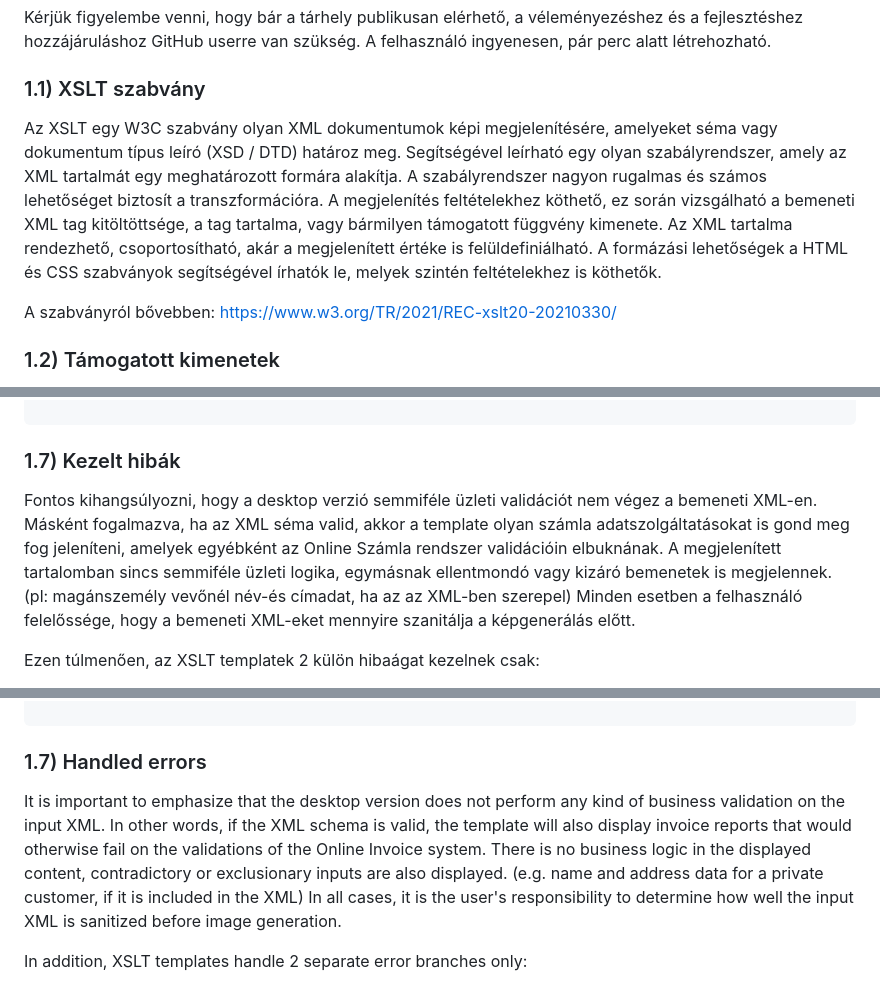
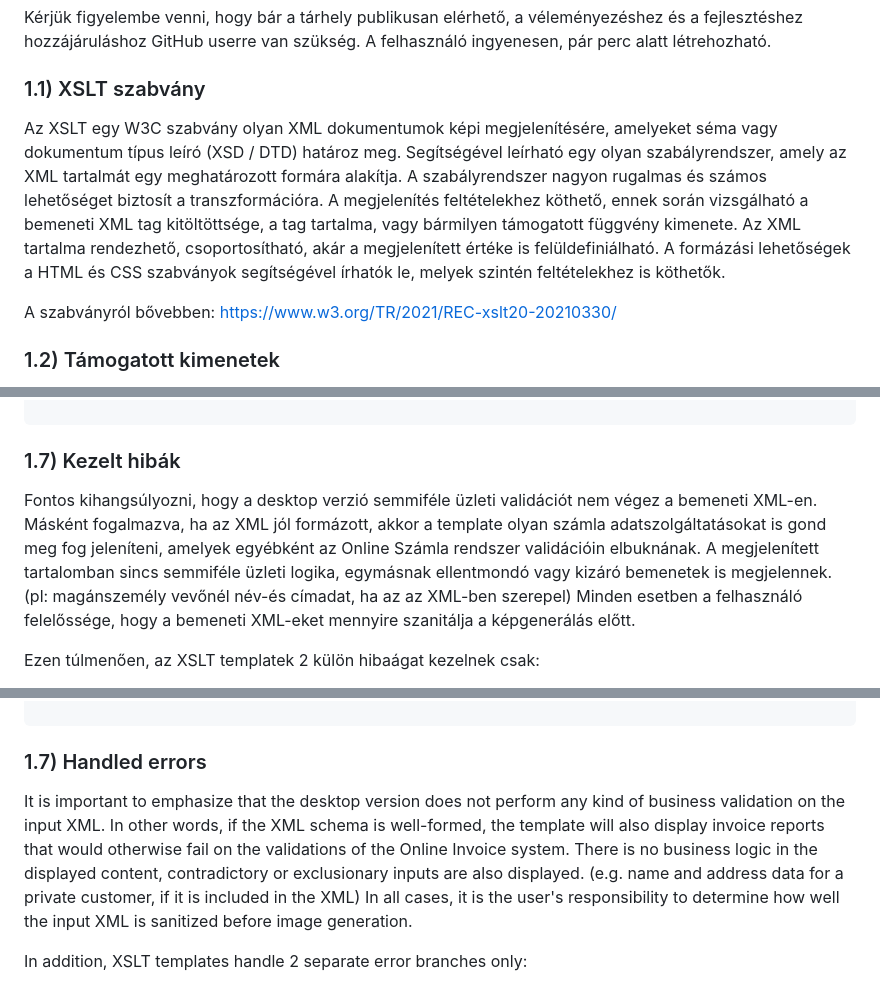
Before and after one commit to nav-gov-hu/Online-Invoice-XSLT, a Markdown page: README.md, 3 parts joined by grey strips. Rendered like a GitHub page.

Commit message:
README INIT update

```diff
--- a/README.md
+++ b/README.md
@@ -12,7 +12,7 @@ Kérjük figyelembe venni, hogy bár a tárhely publikusan elérhető, a vélem
 
 ### 1.1) XSLT szabvány
 
-Az XSLT egy W3C szabvány olyan XML dokumentumok képi megjelenítésére, amelyeket séma vagy dokumentum típus leíró (XSD / DTD) határoz meg. Segítségével leírható egy olyan szabályrendszer, amely az XML tartalmát egy meghatározott formára alakítja. A szabályrendszer nagyon rugalmas és számos lehetőséget biztosít a transzformációra. A megjelenítés feltételekhez köthető, ez során vizsgálható a bemeneti XML tag kitöltöttsége, a tag tartalma, vagy bármilyen támogatott függvény kimenete. Az XML tartalma rendezhető, csoportosítható, akár a megjelenített értéke is felüldefiniálható. A formázási lehetőségek a HTML és CSS szabványok segítségével írhatók le, melyek szintén feltételekhez is köthetők.
+Az XSLT egy W3C szabvány olyan XML dokumentumok képi megjelenítésére, amelyeket séma vagy dokumentum típus leíró (XSD / DTD) határoz meg. Segítségével leírható egy olyan szabályrendszer, amely az XML tartalmát egy meghatározott formára alakítja. A szabályrendszer nagyon rugalmas és számos lehetőséget biztosít a transzformációra. A megjelenítés feltételekhez köthető, ennek során vizsgálható a bemeneti XML tag kitöltöttsége, a tag tartalma, vagy bármilyen támogatott függvény kimenete. Az XML tartalma rendezhető, csoportosítható, akár a megjelenített értéke is felüldefiniálható. A formázási lehetőségek a HTML és CSS szabványok segítségével írhatók le, melyek szintén feltételekhez is köthetők.
 
 A szabványról bővebben: https://www.w3.org/TR/2021/REC-xslt20-20210330/
 
@@ -150,7 +150,7 @@ A konfigurációs módosításokat vagy az fop.xconf állományba hajtjuk végre
 
 ### 1.7) Kezelt hibák
 
-Fontos kihangsúlyozni, hogy a desktop verzió semmiféle üzleti validációt nem végez a bemeneti XML-en. Másként fogalmazva, ha az XML séma valid, akkor a template olyan számla adatszolgáltatásokat is gond meg fog jeleníteni, amelyek egyébként az Online Számla rendszer validációin elbuknának. A megjelenített tartalomban sincs semmiféle üzleti logika, egymásnak ellentmondó vagy kizáró bemenetek is megjelennek. (pl: magánszemély vevőnél név-és címadat, ha az az XML-ben szerepel) Minden esetben a felhasználó felelőssége, hogy a bemeneti XML-eket mennyire szanitálja a képgenerálás előtt.
+Fontos kihangsúlyozni, hogy a desktop verzió semmiféle üzleti validációt nem végez a bemeneti XML-en. Másként fogalmazva, ha az XML jól formázott, akkor a template olyan számla adatszolgáltatásokat is gond meg fog jeleníteni, amelyek egyébként az Online Számla rendszer validációin elbuknának. A megjelenített tartalomban sincs semmiféle üzleti logika, egymásnak ellentmondó vagy kizáró bemenetek is megjelennek. (pl: magánszemély vevőnél név-és címadat, ha az az XML-ben szerepel) Minden esetben a felhasználó felelőssége, hogy a bemeneti XML-eket mennyire szanitálja a képgenerálás előtt.
 
 Ezen túlmenően, az XSLT templatek 2 külön hibaágat kezelnek csak:
 - a lokalizációt vezérlő $lang paraméter inicializálatlan, vagy nem a 'HU', 'EN', 'DE' értékeket tartalmazza
@@ -321,7 +321,7 @@ The configuration changes are implemented either in the fop.xconf file or in a s
 
 ### 1.7) Handled errors
 
-It is important to emphasize that the desktop version does not perform any kind of business validation on the input XML. In other words, if the XML schema is valid, the template will also display invoice reports that would otherwise fail on the validations of the Online Invoice system. There is no business logic in the displayed content, contradictory or exclusionary inputs are also displayed. (e.g. name and address data for a private customer, if it is included in the XML) In all cases, it is the user's responsibility to determine how well the input XML is sanitized before image generation.
+It is important to emphasize that the desktop version does not perform any kind of business validation on the input XML. In other words, if the XML schema is well-formed, the template will also display invoice reports that would otherwise fail on the validations of the Online Invoice system. There is no business logic in the displayed content, contradictory or exclusionary inputs are also displayed. (e.g. name and address data for a private customer, if it is included in the XML) In all cases, it is the user's responsibility to determine how well the input XML is sanitized before image generation.
 
 In addition, XSLT templates handle 2 separate error branches only:
 - the $lang parameter controlling the localization is not initialized or does not contain the values 'HU', 'EN', 'DE'
```
